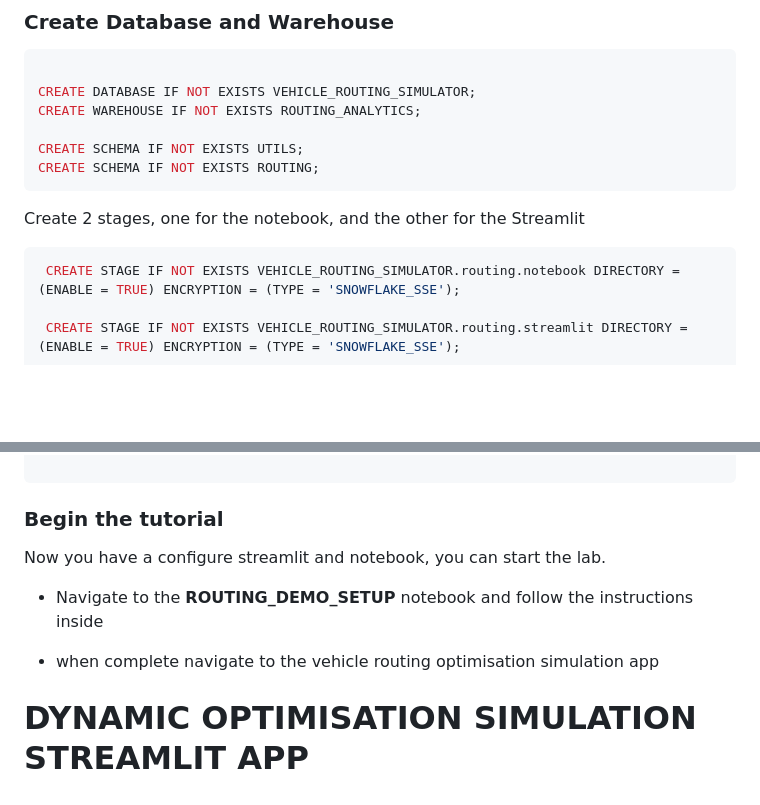
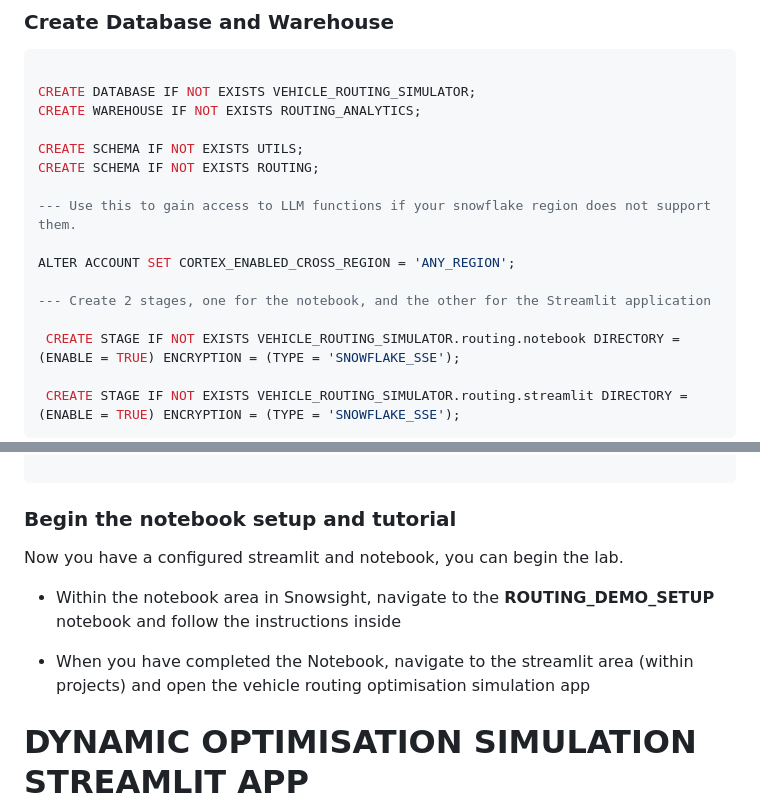
Before and after one commit to sfc-gh-boconnor/sfguide-create-a-route-optimisation-and-vehicle-route-plan-simulator_NEW_YORK, a Markdown page: README.md, 2 parts joined by grey strips. Drawn GitHub-style; blank space fills up the shorter version.

````diff
--- a/README.md
+++ b/README.md
@@ -22,11 +22,13 @@ CREATE WAREHOUSE IF NOT EXISTS ROUTING_ANALYTICS;
 
 CREATE SCHEMA IF NOT EXISTS UTILS;
 CREATE SCHEMA IF NOT EXISTS ROUTING;
-```
 
-Create 2 stages, one for the notebook, and the other for the Streamlit
+--- Use this to gain access to LLM functions if your snowflake region does not support them.
 
-```sql
+ALTER ACCOUNT SET CORTEX_ENABLED_CROSS_REGION = 'ANY_REGION';
+
+--- Create 2 stages, one for the notebook, and the other for the Streamlit application
+
  CREATE STAGE IF NOT EXISTS VEHICLE_ROUTING_SIMULATOR.routing.notebook DIRECTORY = (ENABLE = TRUE) ENCRYPTION = (TYPE = 'SNOWFLAKE_SSE');
 
  CREATE STAGE IF NOT EXISTS VEHICLE_ROUTING_SIMULATOR.routing.streamlit DIRECTORY = (ENABLE = TRUE) ENCRYPTION = (TYPE = 'SNOWFLAKE_SSE');
@@ -65,13 +67,13 @@ COMMENT = '{"origin":"sf_sit", "name":"Dynamic Route Optimisation Streamlit app"
 
 ```
 
-### Begin the tutorial
+### Begin the notebook setup and tutorial
 
-Now you have a configure streamlit and notebook, you can start the lab.
+Now you have a configured streamlit and notebook, you can begin the lab.
 
-- Navigate to the **ROUTING_DEMO_SETUP** notebook and follow the instructions inside
+- Within the notebook area in Snowsight, navigate to the **ROUTING_DEMO_SETUP** notebook and follow the instructions inside
 
-- when complete navigate to the vehicle routing optimisation simulation app
+- When you have completed the Notebook, navigate to the streamlit area (within projects) and open the vehicle routing optimisation simulation app
 
 # DYNAMIC OPTIMISATION SIMULATION STREAMLIT APP
 
````
